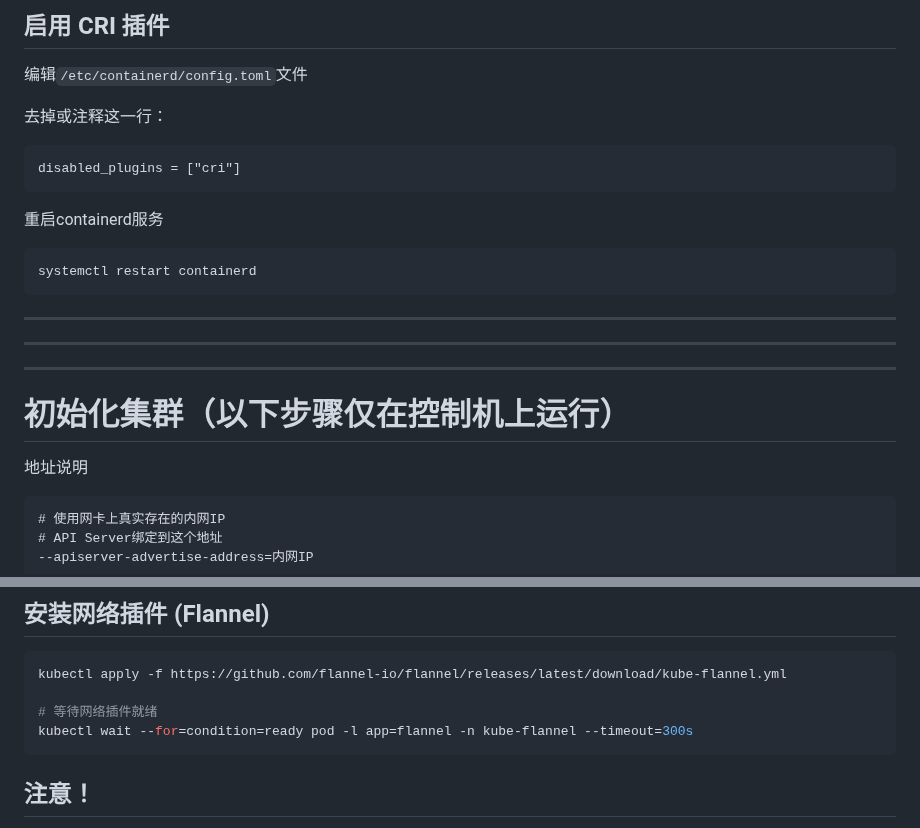
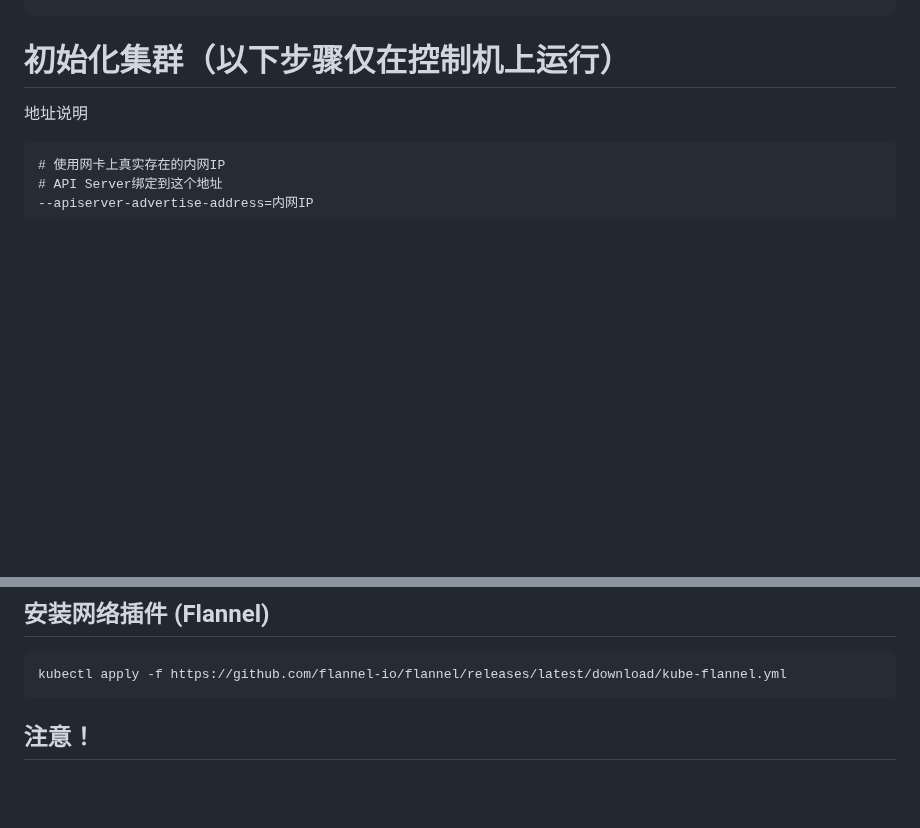
Before and after one commit to sky22333/shell, a Markdown page: k8s/k8s.md, 2 parts joined by grey strips. GitHub-like rendering; blank space fills up the shorter version.

````diff
--- a/k8s/k8s.md
+++ b/k8s/k8s.md
@@ -79,21 +7,3 @@ systemctl enable --now kubelet
-## 启用 CRI 插件
-编辑`/etc/containerd/config.toml`文件
-
-去掉或注释这一行：
-```
-disabled_plugins = ["cri"]
-```
-
-重启containerd服务
-```
-systemctl restart containerd
-```
-
-
----
----
----
-
 
 
 
@@ -144,9 +52,6 @@ chown $(id -u):$(id -g) $HOME/.kube/config
 
 ```bash
 kubectl apply -f https://github.com/flannel-io/flannel/releases/latest/download/kube-flannel.yml
-
-# 等待网络插件就绪
-kubectl wait --for=condition=ready pod -l app=flannel -n kube-flannel --timeout=300s
 ```
 
 ## 注意！
````
Also changed, not shown: other parts of k8s/k8s.md (+0 -74 lines).
